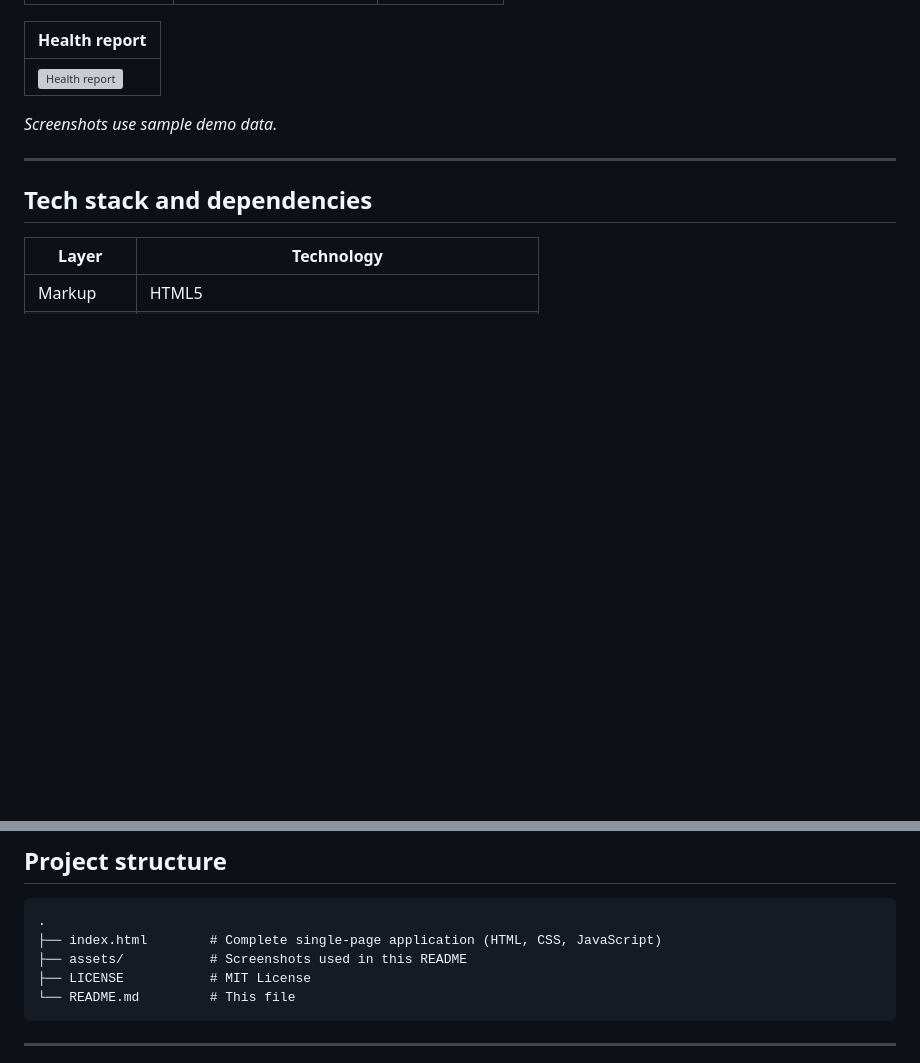
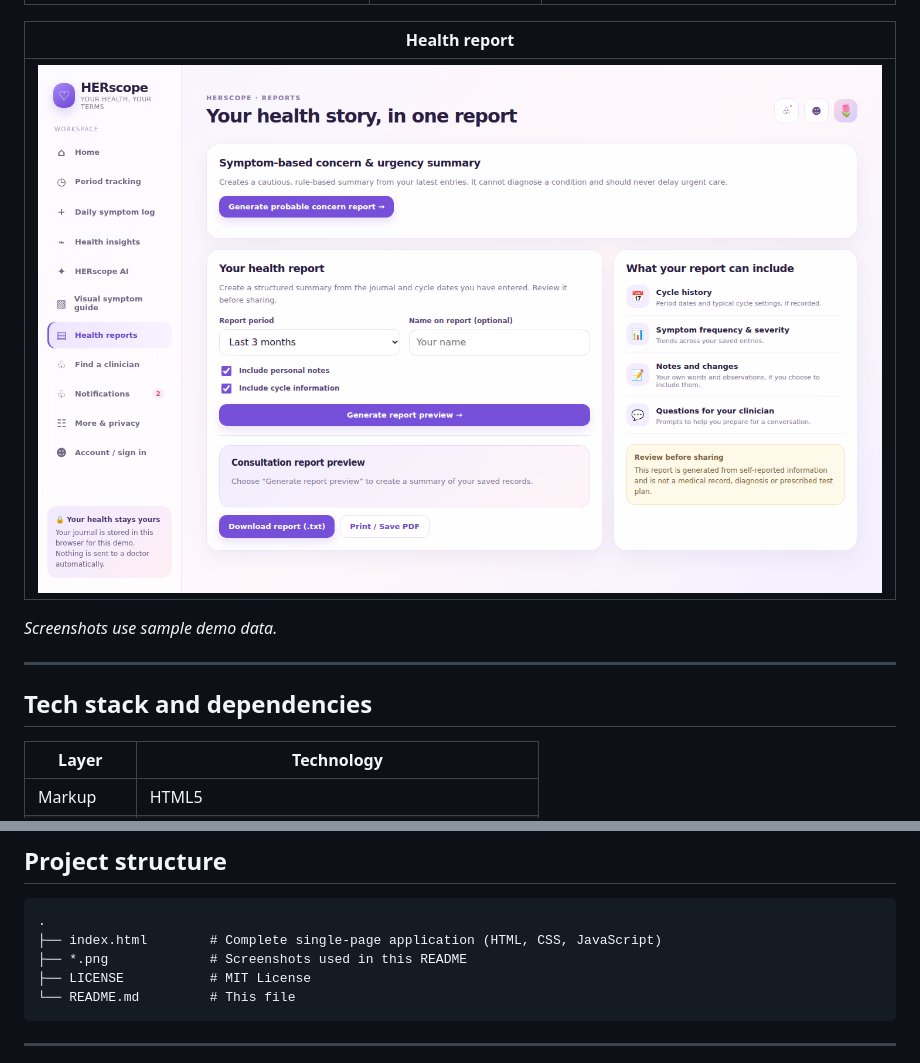
Before and after one commit to Naisha-0607/HERscope, a Markdown page: README.md, 2 parts joined by grey strips. GitHub-like rendering; blank space fills up the shorter version; grey boxes are pictures that could not be loaded.

````diff
--- a/README.md
+++ b/README.md
@@ -91,7 +93,7 @@ HERscope is designed to help users **understand and prepare**. It does not diagn
 
 | Health report |
 |---|
-| ![Health report](assets/health-report.png) |
+| ![Health report](health-report.png) |
 
 *Screenshots use sample demo data.*
 
@@ -191,7 +193,7 @@ Click the connection test to verify.
 ```text
 .
 ├── index.html        # Complete single-page application (HTML, CSS, JavaScript)
-├── assets/           # Screenshots used in this README
+├── *.png             # Screenshots used in this README
 ├── LICENSE           # MIT License
 └── README.md         # This file
 ```
````
Also changed, not shown: other parts of README.md (+9 -7 lines).
